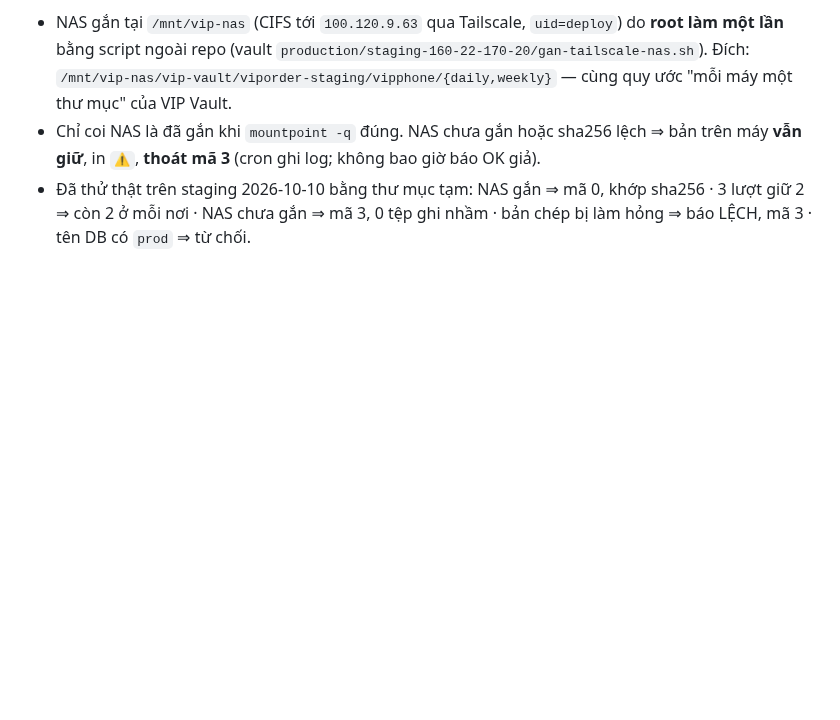
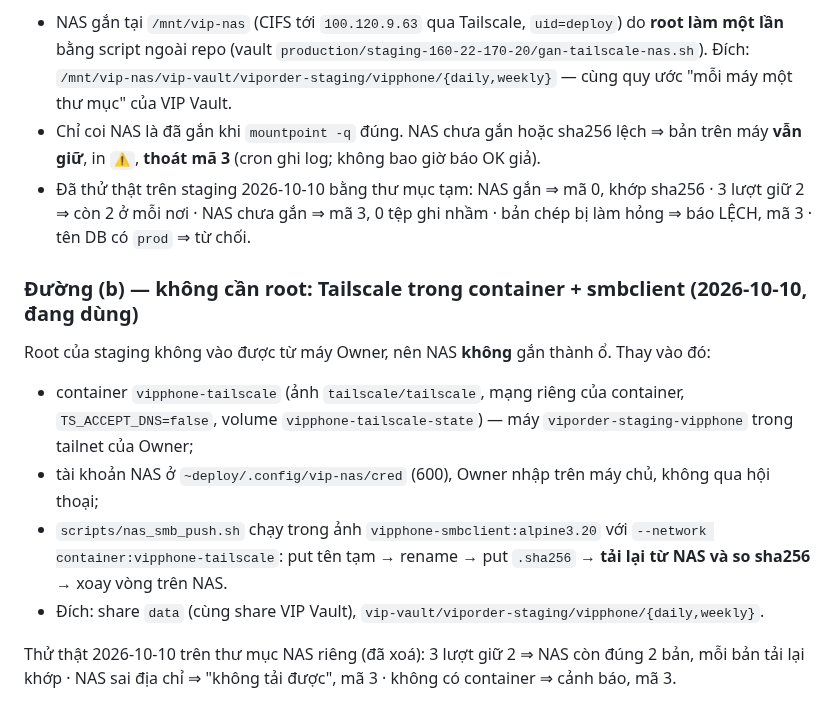
Before and after one commit to thanhbn123/vipphone, a Markdown page: docs/backup-restore.md, the part around the change. GitHub-like rendering; blank space fills up the shorter version.

Commit message:
docs(backup): mục đường (b) — Tailscale trong container + smbclient
Co-Authored-By: Claude Opus 5.5 <noreply@anthropic.com>

```diff
--- a/docs/backup-restore.md
+++ b/docs/backup-restore.md
@@ -177,3 +177,16 @@ sha256 hai đầu** · xoay vòng 14 ngày / 4 tuần ở **cả hai** nơi.
   `⚠`, **thoát mã 3** (cron ghi log; không bao giờ báo OK giả).
 - Đã thử thật trên staging 2026-10-10 bằng thư mục tạm: NAS gắn ⇒ mã 0, khớp sha256 · 3 lượt giữ 2 ⇒ còn 2 ở mỗi
   nơi · NAS chưa gắn ⇒ mã 3, 0 tệp ghi nhầm · bản chép bị làm hỏng ⇒ báo LỆCH, mã 3 · tên DB có `prod` ⇒ từ chối.
+
+### Đường (b) — không cần root: Tailscale trong container + smbclient (2026-10-10, đang dùng)
+
+Root của staging không vào được từ máy Owner, nên NAS **không** gắn thành ổ. Thay vào đó:
+- container `vipphone-tailscale` (ảnh `tailscale/tailscale`, mạng riêng của container, `TS_ACCEPT_DNS=false`,
+  volume `vipphone-tailscale-state`) — máy `viporder-staging-vipphone` trong tailnet của Owner;
+- tài khoản NAS ở `~deploy/.config/vip-nas/cred` (600), Owner nhập trên máy chủ, không qua hội thoại;
+- `scripts/nas_smb_push.sh` chạy trong ảnh `vipphone-smbclient:alpine3.20` với `--network container:vipphone-tailscale`:
+  put tên tạm → rename → put `.sha256` → **tải lại từ NAS và so sha256** → xoay vòng trên NAS.
+- Đích: share `data` (cùng share VIP Vault), `vip-vault/viporder-staging/vipphone/{daily,weekly}`.
+
+Thử thật 2026-10-10 trên thư mục NAS riêng (đã xoá): 3 lượt giữ 2 ⇒ NAS còn đúng 2 bản, mỗi bản tải lại khớp ·
+NAS sai địa chỉ ⇒ "không tải được", mã 3 · không có container ⇒ cảnh báo, mã 3.
```
